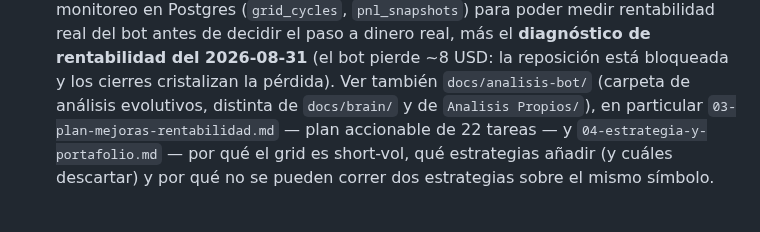
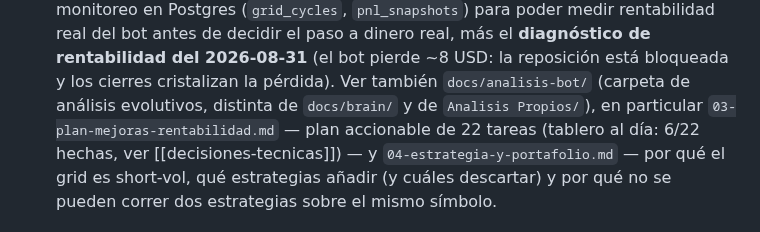
Before and after one commit to Ddnny1973/TRADING, a Markdown page: docs/brain/_index.md, the part around one of its changes. GitHub-like rendering.

```diff
--- a/docs/brain/_index.md
+++ b/docs/brain/_index.md
@@ -59,7 +59,8 @@ memoria de sesiones de IA y no estaba escrito en ningún archivo del repo.
   reposición está bloqueada y los cierres cristalizan la pérdida). Ver
   también `docs/analisis-bot/` (carpeta de análisis evolutivos, distinta de
   `docs/brain/` y de `Analisis Propios/`), en particular
-  `03-plan-mejoras-rentabilidad.md` — plan accionable de 22 tareas — y
+  `03-plan-mejoras-rentabilidad.md` — plan accionable de 22 tareas (tablero
+  al día: 6/22 hechas, ver [[decisiones-tecnicas]]) — y
   `04-estrategia-y-portafolio.md` — por qué el grid es short-vol, qué
   estrategias añadir (y cuáles descartar) y por qué no se pueden correr dos
   estrategias sobre el mismo símbolo.
```
Also changed, not shown: other parts of docs/brain/_index.md (+1 -1 lines), docs/brain/decisiones-tecnicas.md (+39 -1 lines).
